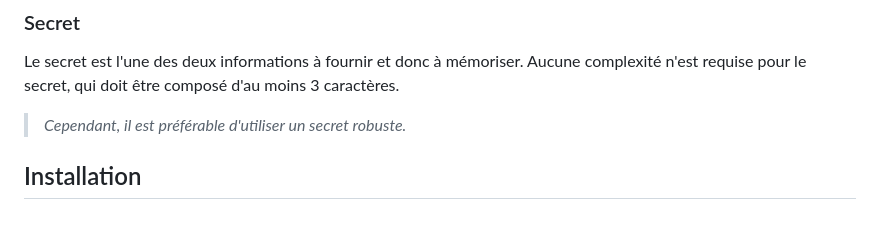
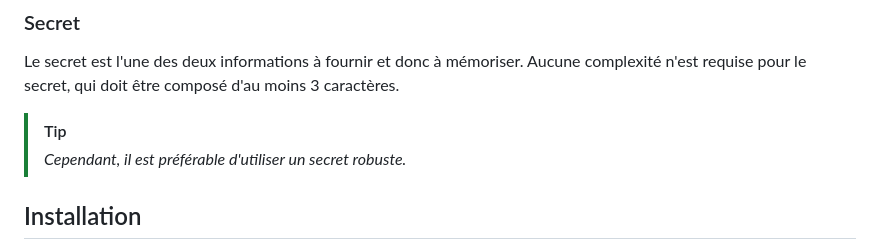
Before and after one commit to patatetom/jop, a Markdown page: README-fr.md, the part around the change. GitHub-like rendering.

Commit message:
secret tip

```diff
--- a/README-fr.md
+++ b/README-fr.md
@@ -47,6 +47,7 @@ Quelques exemples commentés de services préfixés valent parfois mieux qu'un l
 Le secret est l'une des deux informations à fournir et donc à mémoriser.
 Aucune complexité n'est requise pour le secret, qui doit être composé d'au moins 3 caractères.
 
+> [!TIP]
 > _Cependant, il est préférable d'utiliser un secret robuste._
 
 
```
